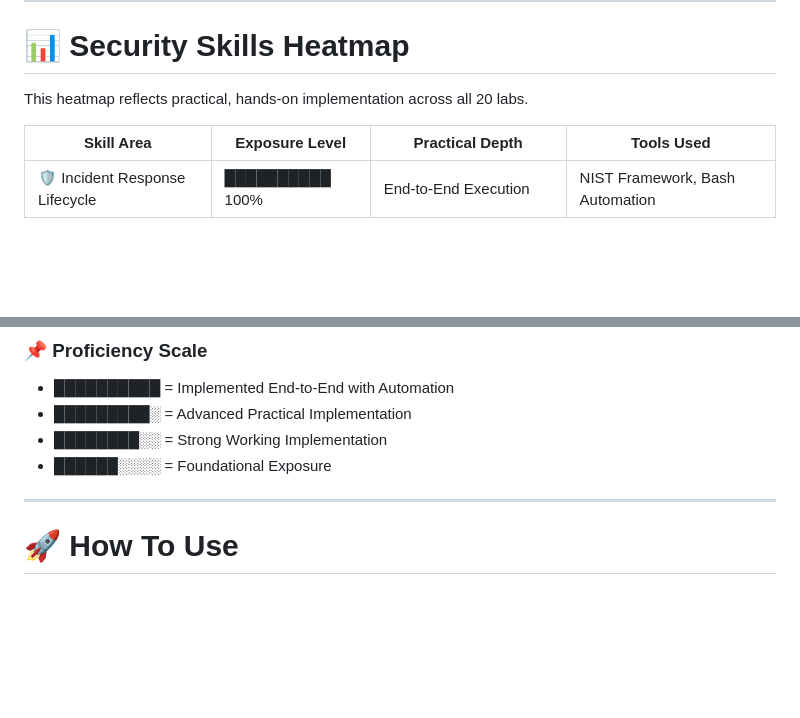
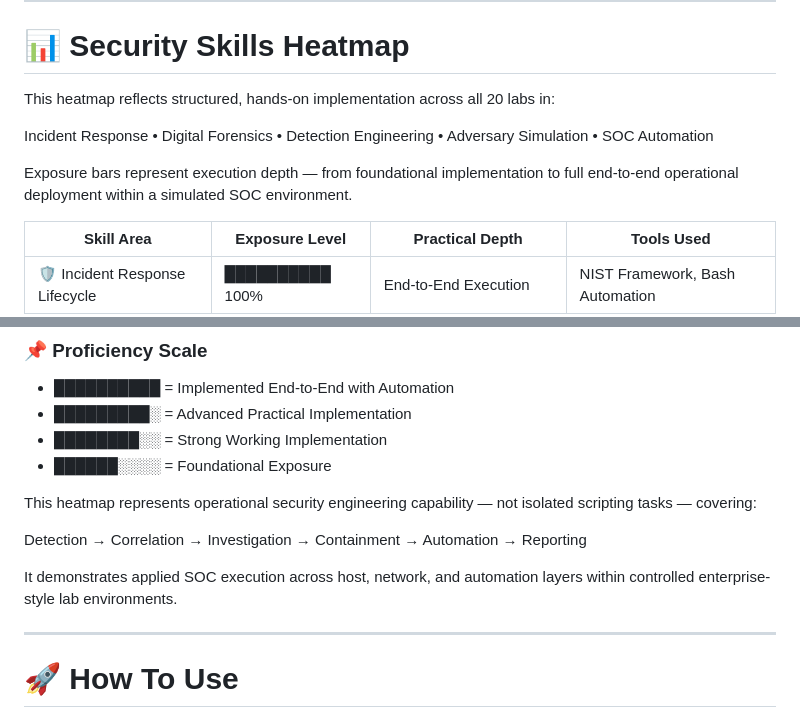
Before and after one commit to abdul4rehman215/Incident-Response-and-Adversary-Emulation, a Markdown page: README.md, 2 parts joined by grey strips. GitHub-like rendering; blank space fills up the shorter version.

```diff
--- a/README.md
+++ b/README.md
@@ -418,7 +418,11 @@ This repository represents practical implementation — not academic exercises.
 
 # 📊 Security Skills Heatmap
 
-This heatmap reflects practical, hands-on implementation across all 20 labs.
+This heatmap reflects structured, hands-on implementation across all 20 labs in:
+
+Incident Response • Digital Forensics • Detection Engineering • Adversary Simulation • SOC Automation
+
+Exposure bars represent execution depth — from foundational implementation to full end-to-end operational deployment within a simulated SOC environment.
 
 | Skill Area | Exposure Level | Practical Depth | Tools Used |
 |-------------|----------------|----------------|------------|
@@ -443,6 +447,12 @@ This heatmap reflects practical, hands-on implementation across all 20 labs.
 - █████████░ = Advanced Practical Implementation
 - ████████░░ = Strong Working Implementation
 - ██████░░░░ = Foundational Exposure
+
+This heatmap represents operational security engineering capability — not isolated scripting tasks — covering:
+
+Detection → Correlation → Investigation → Containment → Automation → Reporting
+
+It demonstrates applied SOC execution across host, network, and automation layers within controlled enterprise-style lab environments.
 
 ---
 
```
